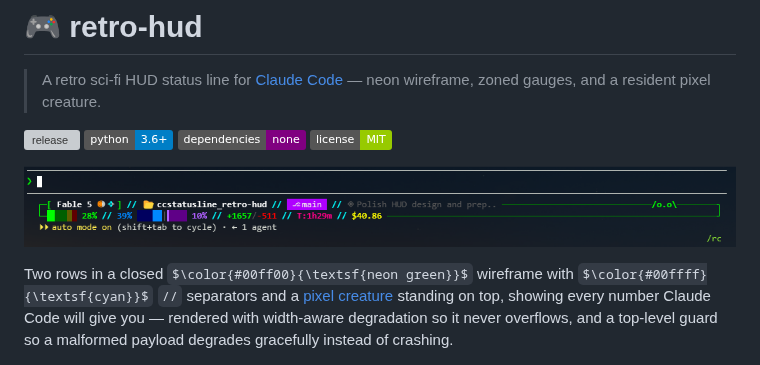
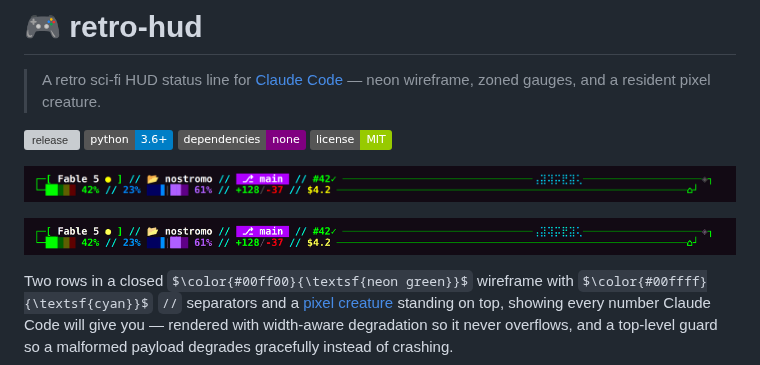
Before and after one commit to codyslater/ccstatusline_retro-hud, a Markdown page: README.md, the part around the change. Rendered like a GitHub page; pictures changed too: retro-hud-demo.gif (added), retro-hud-live.png; badges without logos; some formulas as TeX source; grey boxes are pictures that could not be loaded.

```diff
--- a/README.md
+++ b/README.md
@@ -8,6 +8,8 @@
 ![license](https://img.shields.io/badge/license-MIT-green)
 
 ![retro-hud running live in Claude Code](retro-hud-live.png)
+
+![the creature at work: walking while the agent works, bouncing with a ? when it needs you, waving when the turn is yours, dimming when idle](retro-hud-demo.gif)
 
 Two rows in a closed $\color{#00ff00}{\textsf{neon green}}$ wireframe with
 $\color{#00ffff}{\textsf{cyan}}$ `//` separators and a [pixel creature](#agent-presence)
```
Also changed, not shown: 2 other files.
